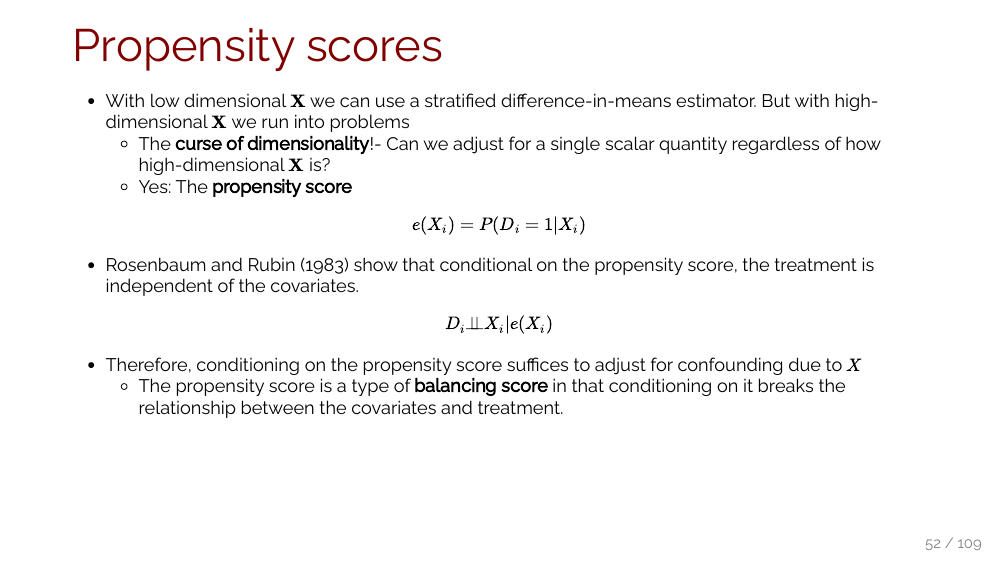
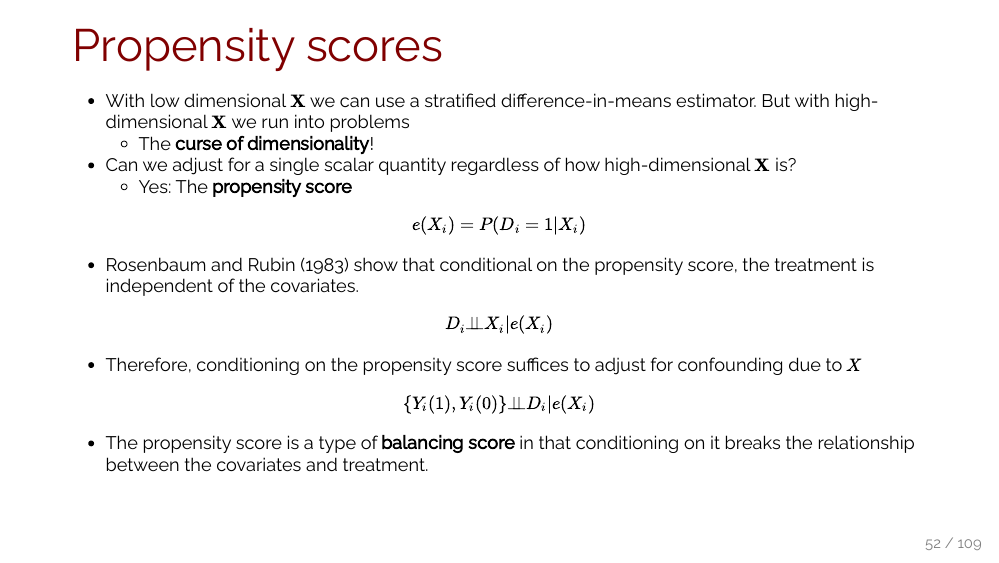
Before and after one commit to UChicago-pol-methods/plsc-30600-causal-inference, an R Markdown document (slides/week4/week4_observational_designs.Rmd): page 24 of 55. The pictures show the output file slides/week4/week4_observational_designs.html that the author committed with the source, opened offline.

Commit message:
Fixed slide formatting

```diff
--- a/slides/week4/week4_observational_designs.Rmd
+++ b/slides/week4/week4_observational_designs.Rmd
@@ -364,8 +365,12 @@ $$e(X_i) = P(D_i = 1 | X_i)$$
 $$D_i {\perp \! \! \! \perp} X_i | e(X_i)$$
 
 --
+
 - Therefore, conditioning on the propensity score suffices to adjust for confounding due to $X$
-  - The propensity score is a type of **balancing score** in that conditioning on it breaks the relationship between the covariates and treatment.
+
+$$\{Y_i(1), Y_i(0)\} {\perp \! \! \! \perp} D_i | e(X_i)$$
+
+- The propensity score is a type of **balancing score** in that conditioning on it breaks the relationship between the covariates and treatment.
 
 
 ---
```
Also changed, not shown: slides/week4/week4_observational_designs.html, slides/week4/week4_observational_designs.Rmd (1 more changed lines).
